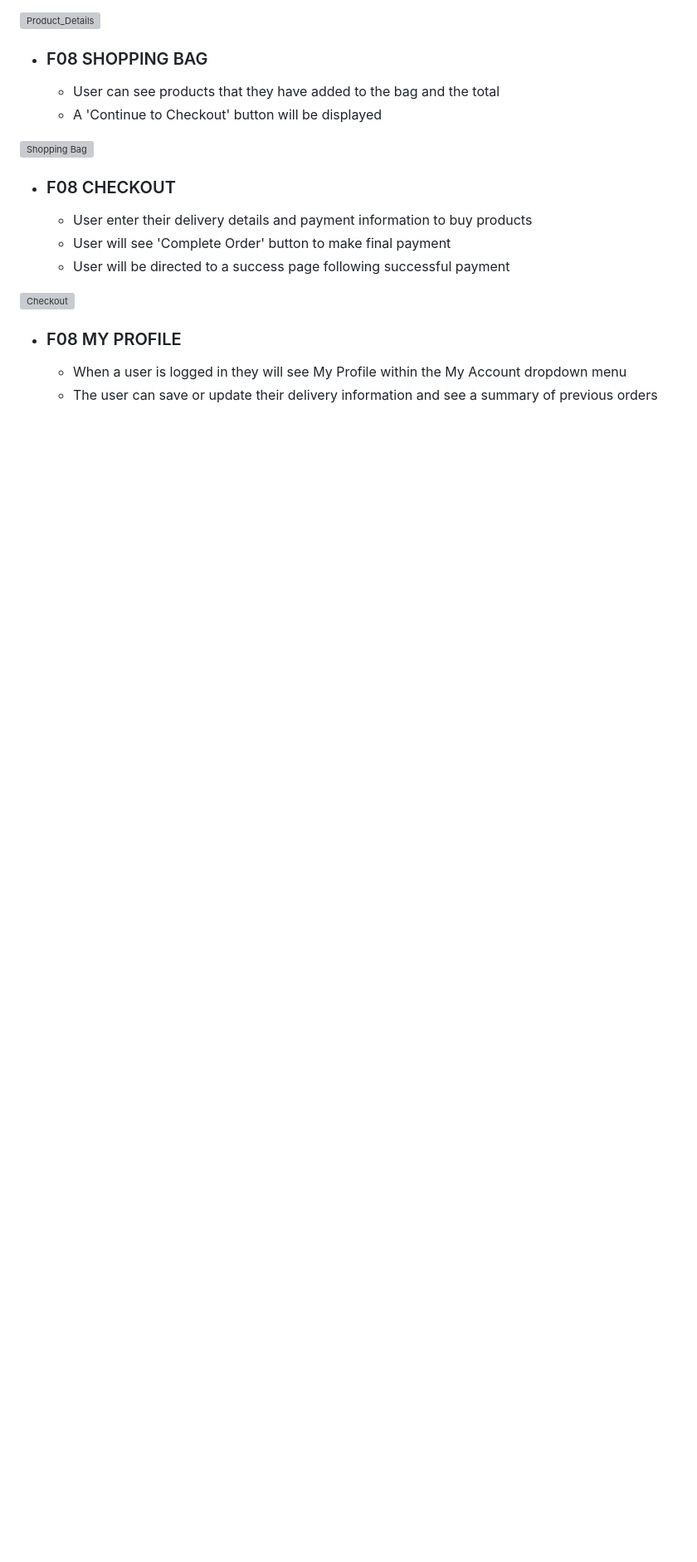
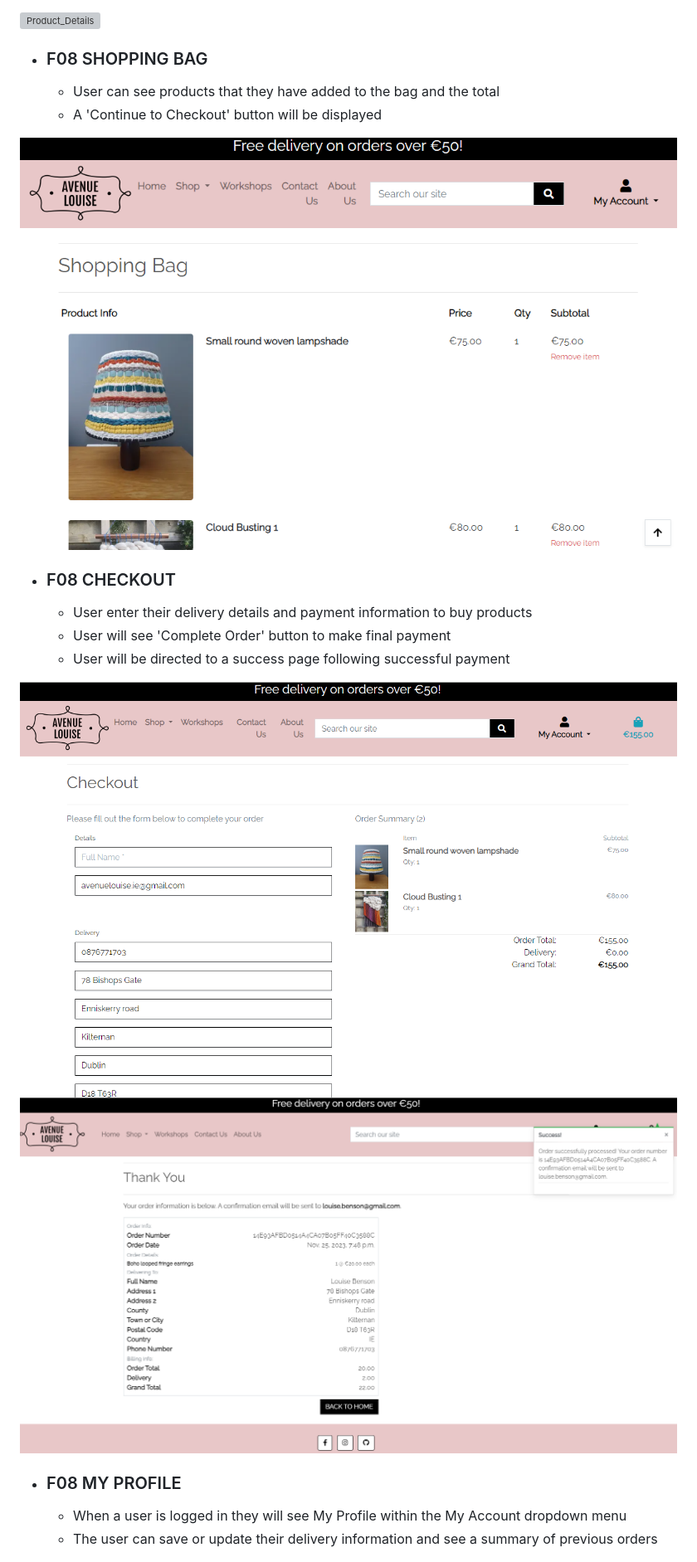
Before and after one commit to Louibens/PP5-Avenue_Louise, a Markdown page: README.md, the part around the change printed below. Shown: that part at 83% size. Drawn GitHub-style; pictures changed too: documentation/images/AL_checkout.png (added), documentation/images/AL_shopping_bag.png (added), documentation/images/checkout_success_page.png (added); blank space fills up the shorter version; grey boxes are pictures that could not be loaded.

Commit message:
Add feature images to ReadMe

```diff
--- a/README.md
+++ b/README.md
@@ -133,7 +141,7 @@ The Avenue Louise website is based on the Code Institute Boutique Ado walkthroug
     - User can see products that they have added to the bag and the total
     - A 'Continue to Checkout' button will be displayed
 
-![Shopping Bag](documentation/images)
+![Shopping Bag](documentation/images/AL_shopping_bag.png)
 
 -   ### F08 CHECKOUT
 
@@ -141,7 +149,8 @@ The Avenue Louise website is based on the Code Institute Boutique Ado walkthroug
     - User will see 'Complete Order' button to make final payment
     - User will be directed to a success page following successful payment
 
-![Checkout](documentation/images)
+![Checkout](documentation/images/AL_checkout.png)
+![Checkout_Success](documentation/images/checkout_success_page.png)
 
 -   ### F08 MY PROFILE
 
```
Also changed, not shown: other parts of README.md (+11 -3 lines), documentation/images/AL_confirm_delete.png (added), documentation/images/AL_edit.png (added).
